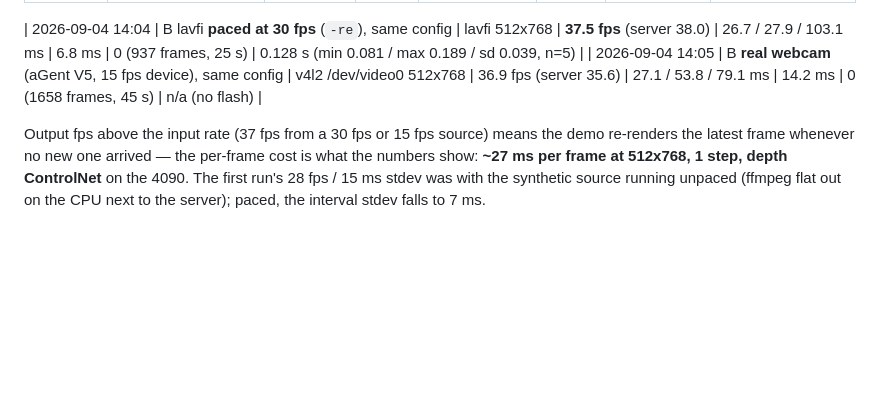
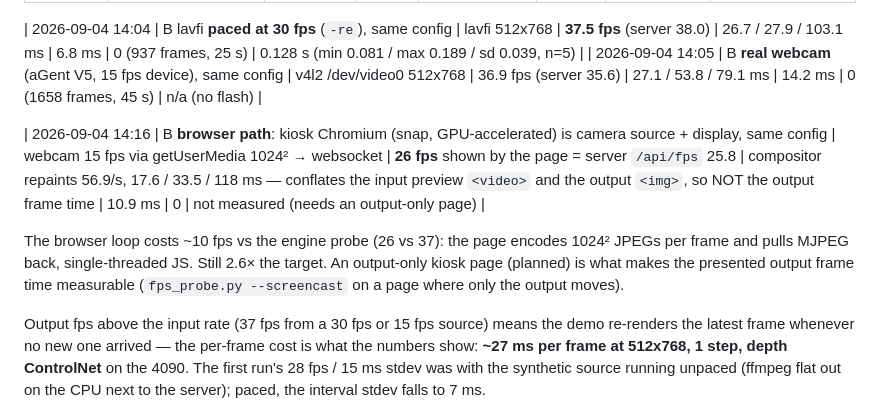
Before and after one commit to KomplexKapharnaum/VideoBooth, a Markdown page: BENCHMARKS.md, the part around the change. Rendered like a GitHub page; blank space fills up the shorter version.

Commit message:
BENCHMARKS: Engine B browser path via the kiosk (26 fps page/server; screencast conflated)
Co-Authored-By: Claude Fable 5.1 <noreply@anthropic.com>
Claude-Session: https://claude.ai/code/session_0148C8zbva6vsbZ1WLhFaA1m

```diff
--- a/BENCHMARKS.md
+++ b/BENCHMARKS.md
@@ -122,6 +122,13 @@ tenants NOT stopped (whisper worker idle at 2.4 GB) — a show-mode run will fol
 | 2026-09-04 14:04 | B lavfi **paced at 30 fps** (`-re`), same config | lavfi 512x768 | **37.5 fps** (server 38.0) | 26.7 / 27.9 / 103.1 ms | 6.8 ms | 0 (937 frames, 25 s) | 0.128 s (min 0.081 / max 0.189 / sd 0.039, n=5) |
 | 2026-09-04 14:05 | B **real webcam** (aGent V5, 15 fps device), same config | v4l2 /dev/video0 512x768 | 36.9 fps (server 35.6) | 27.1 / 53.8 / 79.1 ms | 14.2 ms | 0 (1658 frames, 45 s) | n/a (no flash) |
 
+| 2026-09-04 14:16 | B **browser path**: kiosk Chromium (snap, GPU-accelerated) is camera source + display, same config | webcam 15 fps via getUserMedia 1024² → websocket | **26 fps** shown by the page = server `/api/fps` 25.8 | compositor repaints 56.9/s, 17.6 / 33.5 / 118 ms — conflates the input preview `<video>` and the output `<img>`, so NOT the output frame time | 10.9 ms | 0 | not measured (needs an output-only page) |
+
+The browser loop costs ~10 fps vs the engine probe (26 vs 37): the page encodes 1024² JPEGs
+per frame and pulls MJPEG back, single-threaded JS. Still 2.6× the target. An output-only
+kiosk page (planned) is what makes the presented output frame time measurable
+(`fps_probe.py --screencast` on a page where only the output moves).
+
 Output fps above the input rate (37 fps from a 30 fps or 15 fps source) means the demo
 re-renders the latest frame whenever no new one arrived — the per-frame cost is what the
 numbers show: **~27 ms per frame at 512x768, 1 step, depth ControlNet** on the 4090. The first
```
